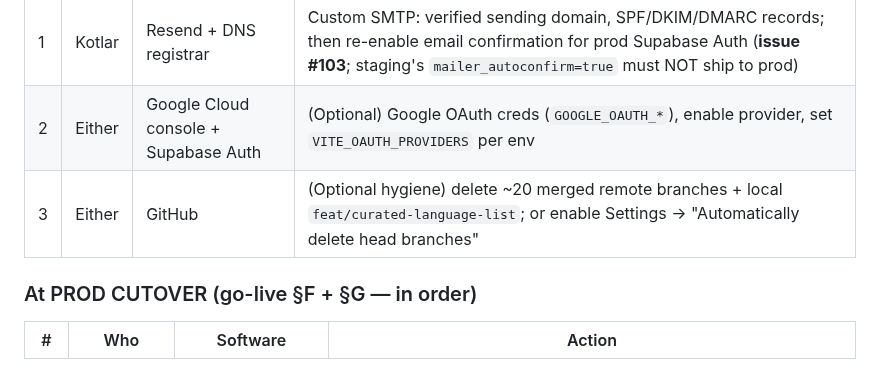
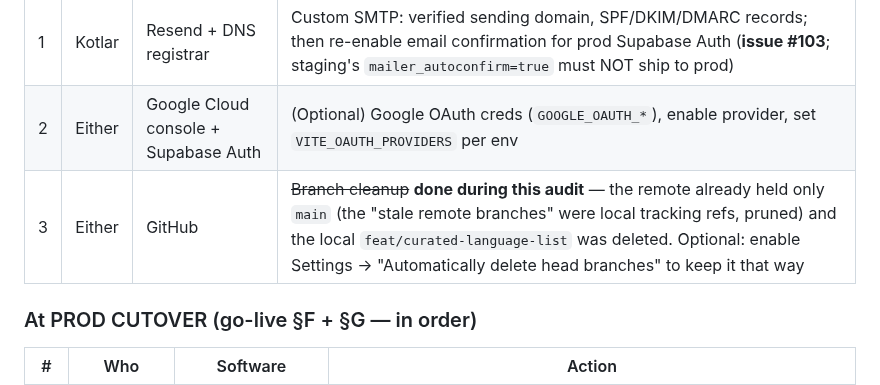
Before and after one commit to lior-kotlar/lengua, a Markdown page: planning/audit-2026-07-11.md, the part around the change. GitHub-like rendering.

Commit message:
docs(audit): branch cleanup done — remote was already clean, local branch deleted
Co-Authored-By: Claude Fable 5 <noreply@anthropic.com>

```diff
--- a/planning/audit-2026-07-11.md
+++ b/planning/audit-2026-07-11.md
@@ -156,7 +156,7 @@ console**, in order.
 |---|-----|----------|--------|
 | 1 | Kotlar | Resend + DNS registrar | Custom SMTP: verified sending domain, SPF/DKIM/DMARC records; then re-enable email confirmation for prod Supabase Auth (**issue #103**; staging's `mailer_autoconfirm=true` must NOT ship to prod) |
 | 2 | Either | Google Cloud console + Supabase Auth | (Optional) Google OAuth creds (`GOOGLE_OAUTH_*`), enable provider, set `VITE_OAUTH_PROVIDERS` per env |
-| 3 | Either | GitHub | (Optional hygiene) delete ~20 merged remote branches + local `feat/curated-language-list`; or enable Settings → "Automatically delete head branches" |
+| 3 | Either | GitHub | ~~Branch cleanup~~ **done during this audit** — the remote already held only `main` (the "stale remote branches" were local tracking refs, pruned) and the local `feat/curated-language-list` was deleted. Optional: enable Settings → "Automatically delete head branches" to keep it that way |
 
 ### At PROD CUTOVER (go-live §F + §G — in order)
 
```
